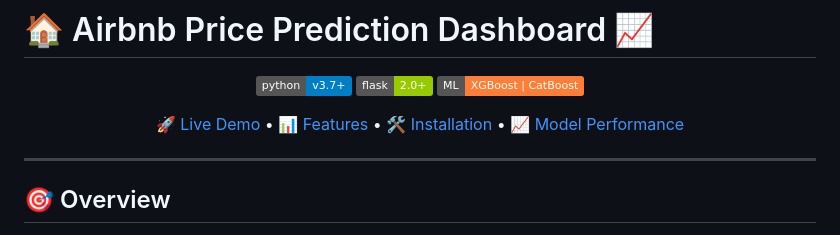
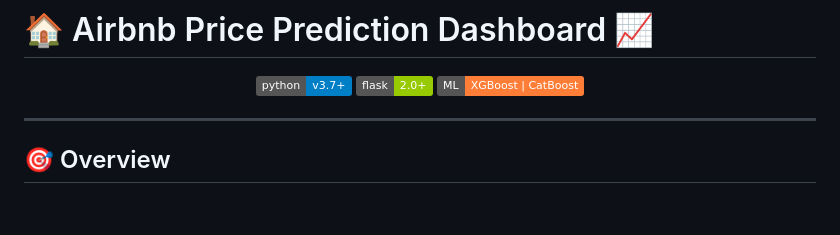
Before and after one commit to swetha238/Predictive-Price-Modelling-for-Airbnb-Listings-with-ML-Pipeline-Deployment, a Markdown page: README.md, the part around the change. GitHub-like rendering; badges without logos; blank space fills up the shorter version.

```diff
--- a/README.md
+++ b/README.md
@@ -7,8 +7,6 @@
 ![Flask](https://img.shields.io/badge/flask-2.0+-green.svg)
 ![Machine Learning](https://img.shields.io/badge/ML-XGBoost%20%7C%20CatBoost-orange.svg)
 
-
-[🚀 Live Demo](#deployment) • [📊 Features](#features) • [🛠️ Installation](#installation) • [📈 Model Performance](#model-performance)
 
 </div>
 
```
